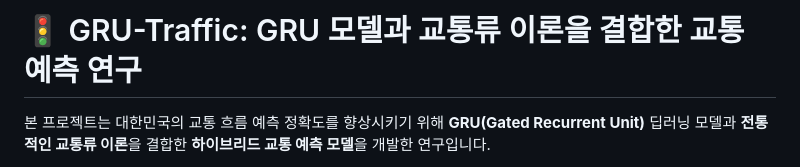
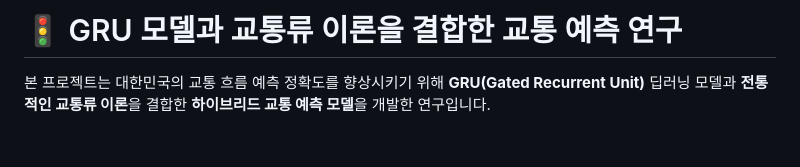
Before and after one commit to danawls/traffic_models, a Markdown page: README.md, the part around the change. Rendered like a GitHub page; blank space fills up the shorter version.

Commit message:
마무리 진짜로

```diff
--- a/README.md
+++ b/README.md
@@ -1,4 +1,4 @@
-# 🚦 GRU-Traffic: GRU 모델과 교통류 이론을 결합한 교통 예측 연구
+# 🚦 GRU 모델과 교통류 이론을 결합한 교통 예측 연구
 
 본 프로젝트는 대한민국의 교통 흐름 예측 정확도를 향상시키기 위해 **GRU(Gated Recurrent Unit)** 딥러닝 모델과 **전통적인 교통류 이론**을 결합한 **하이브리드 교통 예측 모델**을 개발한 연구입니다.
 
```
